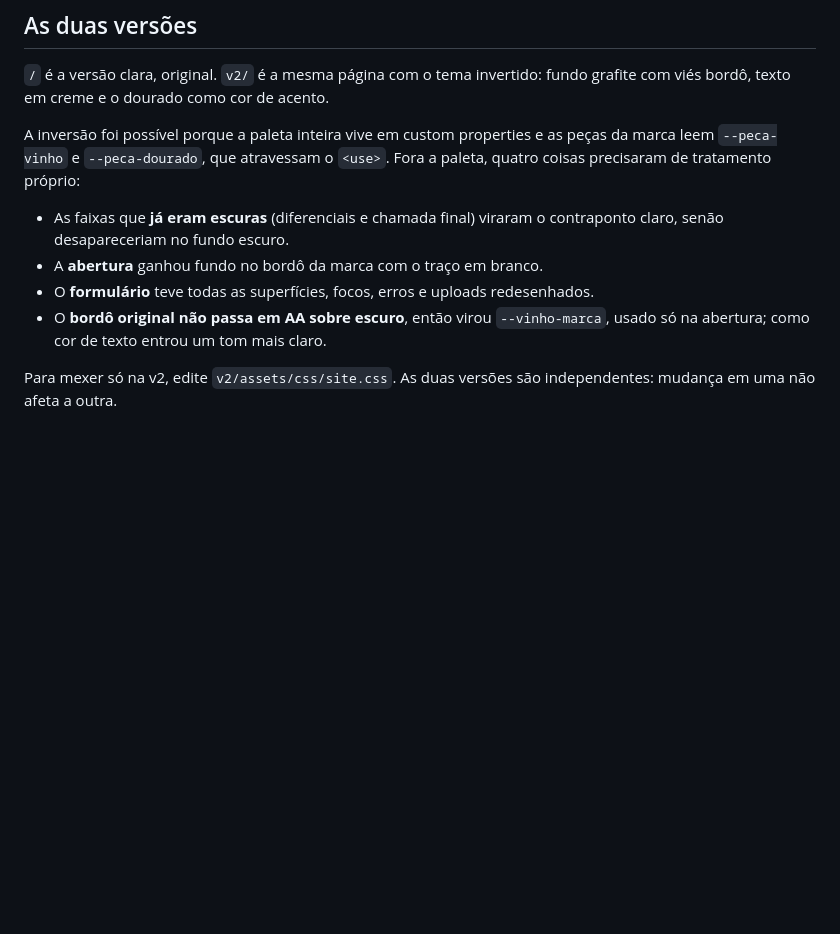
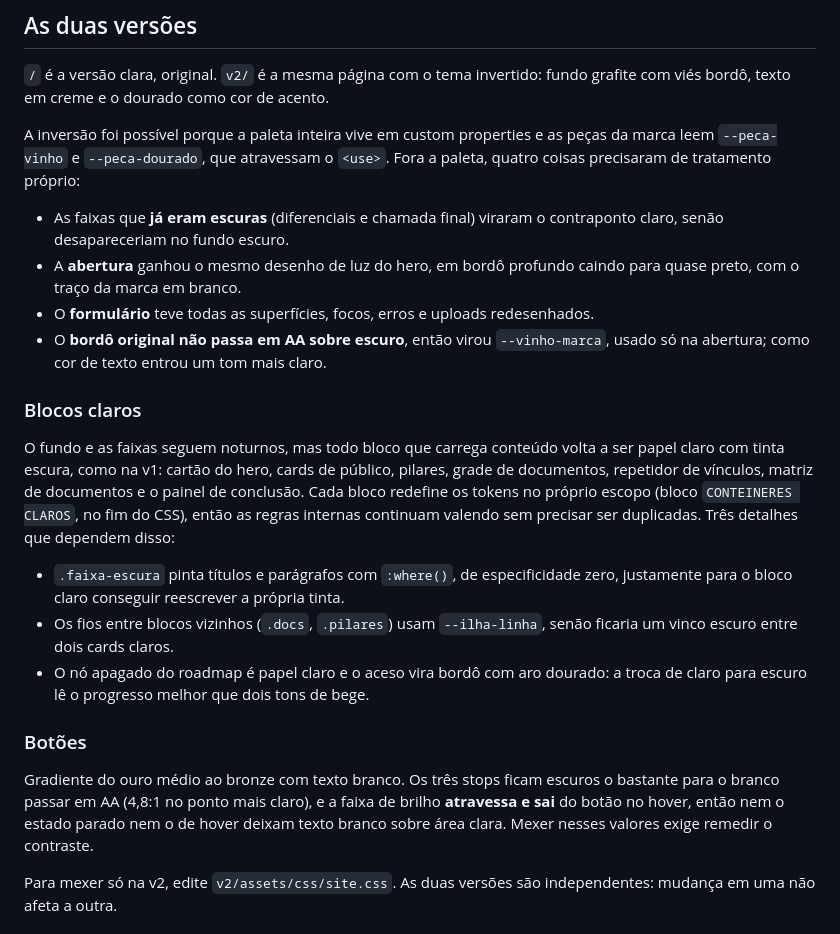
Before and after one commit to leonardoferreirr/aeroprev-landing, a Markdown page: README.md, the part around the change. GitHub-like rendering; blank space fills up the shorter version.

Commit message:
docs: record the light-block scope, the button contrast budget and the intro
Co-Authored-By: Claude Opus 5 <noreply@anthropic.com>

```diff
--- a/README.md
+++ b/README.md
@@ -51,10 +51,35 @@ Fora a paleta, quatro coisas precisaram de tratamento próprio:
 
 - As faixas que **já eram escuras** (diferenciais e chamada final) viraram o
   contraponto claro, senão desapareceriam no fundo escuro.
-- A **abertura** ganhou fundo no bordô da marca com o traço em branco.
+- A **abertura** ganhou o mesmo desenho de luz do hero, em bordô profundo caindo
+  para quase preto, com o traço da marca em branco.
 - O **formulário** teve todas as superfícies, focos, erros e uploads redesenhados.
 - O **bordô original não passa em AA sobre escuro**, então virou `--vinho-marca`,
   usado só na abertura; como cor de texto entrou um tom mais claro.
+
+### Blocos claros
+
+O fundo e as faixas seguem noturnos, mas todo bloco que carrega conteúdo volta a
+ser papel claro com tinta escura, como na v1: cartão do hero, cards de público,
+pilares, grade de documentos, repetidor de vínculos, matriz de documentos e o
+painel de conclusão. Cada bloco redefine os tokens no próprio escopo (bloco
+`CONTEINERES CLAROS`, no fim do CSS), então as regras internas continuam valendo
+sem precisar ser duplicadas. Três detalhes que dependem disso:
+
+- `.faixa-escura` pinta títulos e parágrafos com `:where()`, de especificidade
+  zero, justamente para o bloco claro conseguir reescrever a própria tinta.
+- Os fios entre blocos vizinhos (`.docs`, `.pilares`) usam `--ilha-linha`, senão
+  ficaria um vinco escuro entre dois cards claros.
+- O nó apagado do roadmap é papel claro e o aceso vira bordô com aro dourado: a
+  troca de claro para escuro lê o progresso melhor que dois tons de bege.
+
+### Botões
+
+Gradiente do ouro médio ao bronze com texto branco. Os três stops ficam escuros o
+bastante para o branco passar em AA (4,8:1 no ponto mais claro), e a faixa de
+brilho **atravessa e sai** do botão no hover, então nem o estado parado nem o de
+hover deixam texto branco sobre área clara. Mexer nesses valores exige remedir o
+contraste.
 
 Para mexer só na v2, edite `v2/assets/css/site.css`. As duas versões são
 independentes: mudança em uma não afeta a outra.
```
